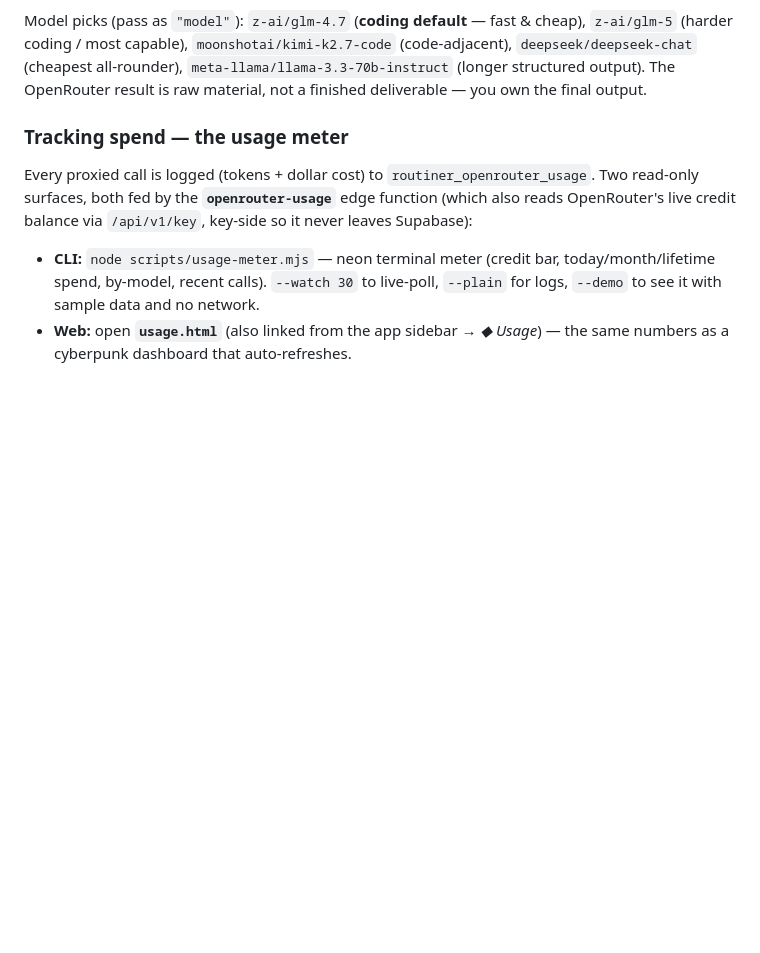
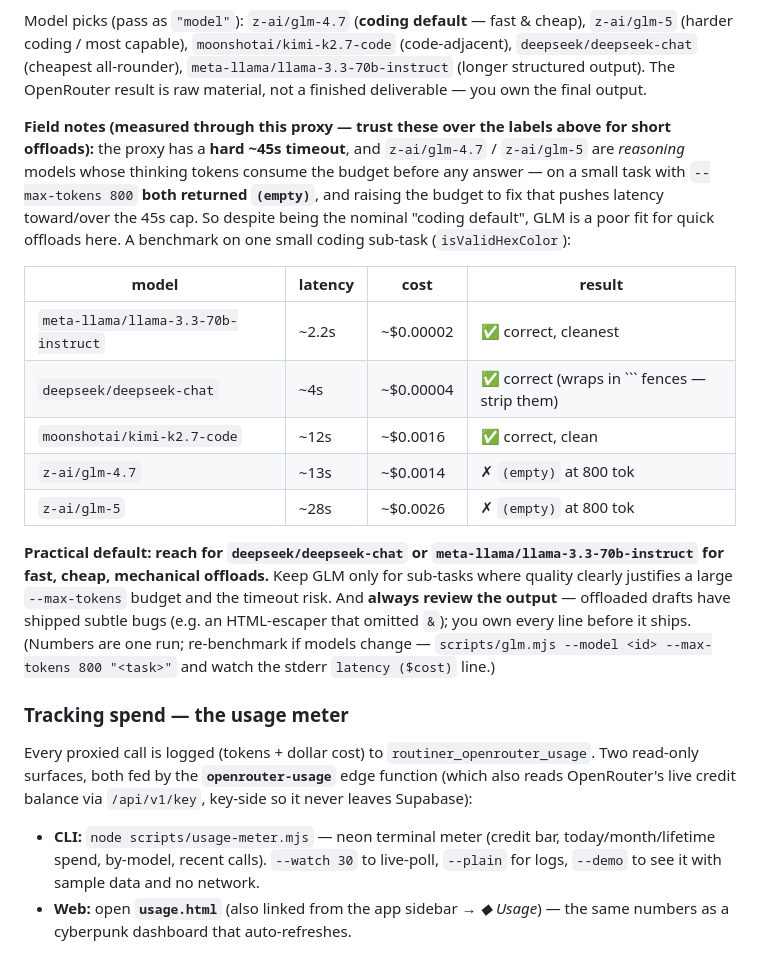
Before and after one commit to ZPARXMarketing/ROUTINER, a Markdown page: CLAUDE.md, the part around the change. Rendered like a GitHub page; blank space fills up the shorter version.

Commit message:
Docs: record measured OpenRouter offload model guidance
Fold this session's benchmark into the durable docs so future sessions inherit
it. Measured through the dynamic-responder proxy on one small coding sub-task:
GLM-4.7/GLM-5 (reasoning models) returned (empty) at an 800-token budget because
thinking tokens eat the budget, and the larger budget needed risks the ~45s
proxy timeout. deepseek/deepseek-chat and meta-llama/llama-3.3-70b-instruct are
fast (~2-4s), cheap (~$0.00002-0.00004), and correct.

- CLAUDE.md: add a "Field notes" table + practical default (prefer deepseek /
  llama-3.3-70b for short offloads; always review output).
- plan-routines skill: mirror the model-pick guidance in the Lever 2 offload
  section so routine planners pick the right model.

Co-Authored-By: Claude Opus 4.8 <noreply@anthropic.com>
Claude-Session: https://claude.ai/code/session_01HwMdVZeH2F8SA7n7Sof5Va

````diff
--- a/CLAUDE.md
+++ b/CLAUDE.md
@@ -90,6 +90,31 @@ cheap), `z-ai/glm-5` (harder coding / most capable), `moonshotai/kimi-k2.7-code`
 (code-adjacent), `deepseek/deepseek-chat` (cheapest all-rounder),
 `meta-llama/llama-3.3-70b-instruct` (longer structured output). The OpenRouter
 result is raw material, not a finished deliverable — you own the final output.
+
+**Field notes (measured through this proxy — trust these over the labels above
+for short offloads):** the proxy has a **hard ~45s timeout**, and `z-ai/glm-4.7`
+/ `z-ai/glm-5` are *reasoning* models whose thinking tokens consume the budget
+before any answer — on a small task with `--max-tokens 800` **both returned
+`(empty)`**, and raising the budget to fix that pushes latency toward/over the
+45s cap. So despite being the nominal "coding default", GLM is a poor fit for
+quick offloads here. A benchmark on one small coding sub-task (`isValidHexColor`):
+
+| model | latency | cost | result |
+|-------|---------|------|--------|
+| `meta-llama/llama-3.3-70b-instruct` | ~2.2s | ~$0.00002 | ✅ correct, cleanest |
+| `deepseek/deepseek-chat` | ~4s | ~$0.00004 | ✅ correct (wraps in ``` fences — strip them) |
+| `moonshotai/kimi-k2.7-code` | ~12s | ~$0.0016 | ✅ correct, clean |
+| `z-ai/glm-4.7` | ~13s | ~$0.0014 | ✗ `(empty)` at 800 tok |
+| `z-ai/glm-5` | ~28s | ~$0.0026 | ✗ `(empty)` at 800 tok |
+
+**Practical default: reach for `deepseek/deepseek-chat` or
+`meta-llama/llama-3.3-70b-instruct` for fast, cheap, mechanical offloads.** Keep
+GLM only for sub-tasks where quality clearly justifies a large `--max-tokens`
+budget and the timeout risk. And **always review the output** — offloaded drafts
+have shipped subtle bugs (e.g. an HTML-escaper that omitted `&`); you own every
+line before it ships. (Numbers are one run; re-benchmark if models change —
+`scripts/glm.mjs --model <id> --max-tokens 800 "<task>"` and watch the stderr
+`latency ($cost)` line.)
 
 ### Tracking spend — the usage meter
 
````
Also changed, not shown: 1 other file.
